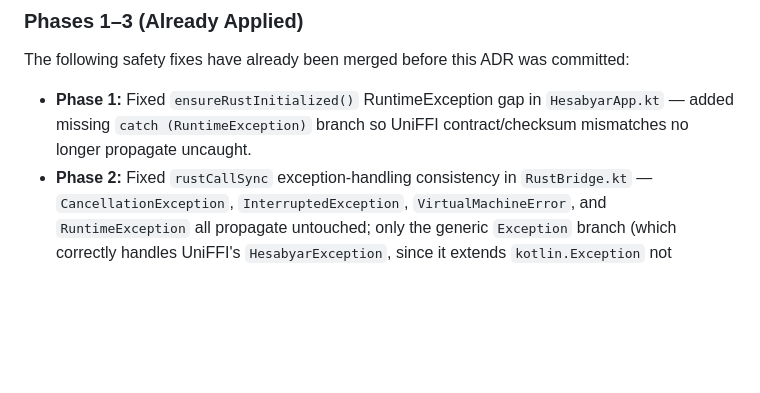
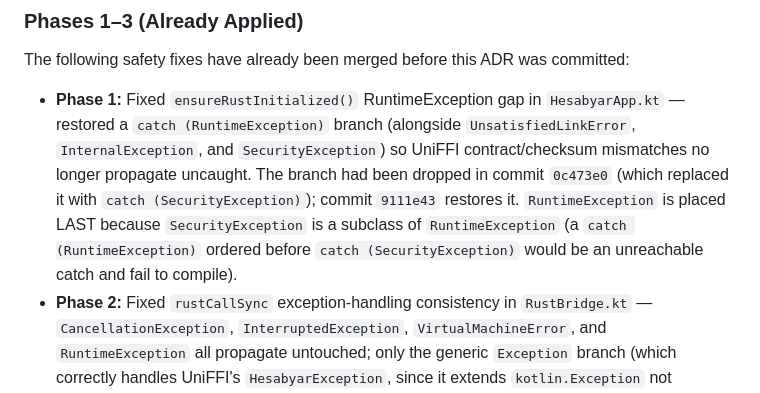
Before and after one commit to mcuteangel/hesabyaar, a Markdown page: docs/architecture/ADR-001-rust-sole-implementation.md, the part around the change. GitHub-like rendering; blank space fills up the shorter version.

```diff
--- a/docs/architecture/ADR-001-rust-sole-implementation.md
+++ b/docs/architecture/ADR-001-rust-sole-implementation.md
@@ -60,7 +60,7 @@ These removals follow a dependency-safe ordering: safety fixes (Phases 1–3) fi
 
 The following safety fixes have already been merged before this ADR was committed:
 
-- **Phase 1:** Fixed `ensureRustInitialized()` RuntimeException gap in `HesabyarApp.kt` — added missing `catch (RuntimeException)` branch so UniFFI contract/checksum mismatches no longer propagate uncaught.
+- **Phase 1:** Fixed `ensureRustInitialized()` RuntimeException gap in `HesabyarApp.kt` — restored a `catch (RuntimeException)` branch (alongside `UnsatisfiedLinkError`, `InternalException`, and `SecurityException`) so UniFFI contract/checksum mismatches no longer propagate uncaught. The branch had been dropped in commit `0c473e0` (which replaced it with `catch (SecurityException)`); commit `9111e43` restores it. `RuntimeException` is placed LAST because `SecurityException` is a subclass of `RuntimeException` (a `catch (RuntimeException)` ordered before `catch (SecurityException)` would be an unreachable catch and fail to compile).
 - **Phase 2:** Fixed `rustCallSync` exception-handling consistency in `RustBridge.kt` — `CancellationException`, `InterruptedException`, `VirtualMachineError`, and `RuntimeException` all propagate untouched; only the generic `Exception` branch (which correctly handles UniFFI's `HesabyarException`, since it extends `kotlin.Exception` not `RuntimeException`) returns the fallback (logged).
 - **Phase 3:** Fixed `sumOf` overflow in `localCalculateFinancialHealthScore` in `BudgetAdvisor.kt` — replaced `sumOf { it.amount }` with `fold(BigInteger.ZERO)` + saturation pattern matching Rust's `saturating_add`, preventing silent `Long` overflow/wrap on large transaction sums.
 
```
Also changed, not shown: plans/2026-08-19-rust-fallback-consolidation-plan.md (+2 -2 lines).
